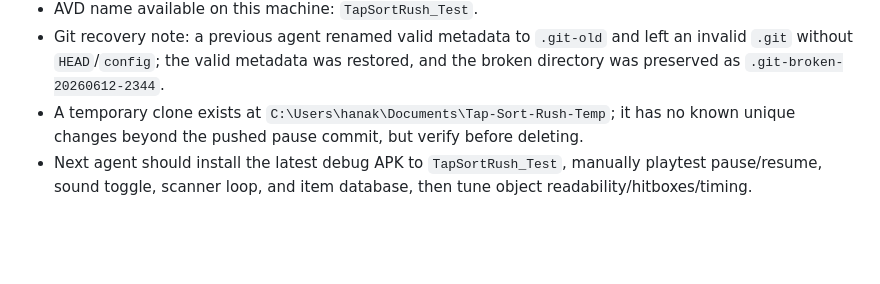
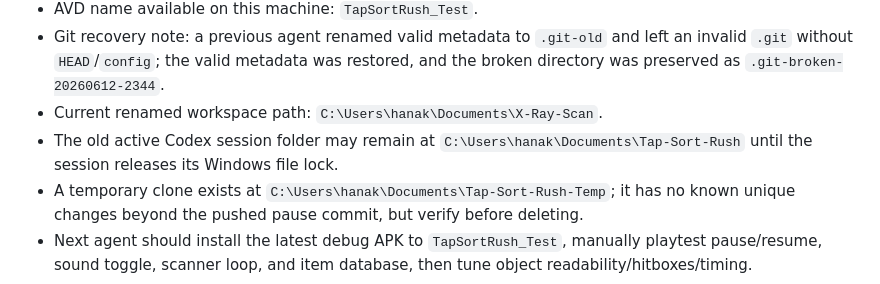
Before and after one commit to thanhtaimrjoe/X-Ray-Scan, a Markdown page: docs/07_tracking/progress.md, the part around the change. Drawn GitHub-style; blank space fills up the shorter version.

```diff
--- a/docs/07_tracking/progress.md
+++ b/docs/07_tracking/progress.md
@@ -73,6 +73,8 @@ This file tracks the current project state so future AI assistants and contribut
 - ADB direct path on this machine: `C:\Users\hanak\AppData\Local\Android\Sdk\platform-tools\adb.exe`.
 - AVD name available on this machine: `TapSortRush_Test`.
 - Git recovery note: a previous agent renamed valid metadata to `.git-old` and left an invalid `.git` without `HEAD`/`config`; the valid metadata was restored, and the broken directory was preserved as `.git-broken-20260612-2344`.
+- Current renamed workspace path: `C:\Users\hanak\Documents\X-Ray-Scan`.
+- The old active Codex session folder may remain at `C:\Users\hanak\Documents\Tap-Sort-Rush` until the session releases its Windows file lock.
 - A temporary clone exists at `C:\Users\hanak\Documents\Tap-Sort-Rush-Temp`; it has no known unique changes beyond the pushed pause commit, but verify before deleting.
 - Next agent should install the latest debug APK to `TapSortRush_Test`, manually playtest pause/resume, sound toggle, scanner loop, and item database, then tune object readability/hitboxes/timing.
 
```
Also changed, not shown: docs/changelog/CHANGELOG.md (+29 -1 lines).
